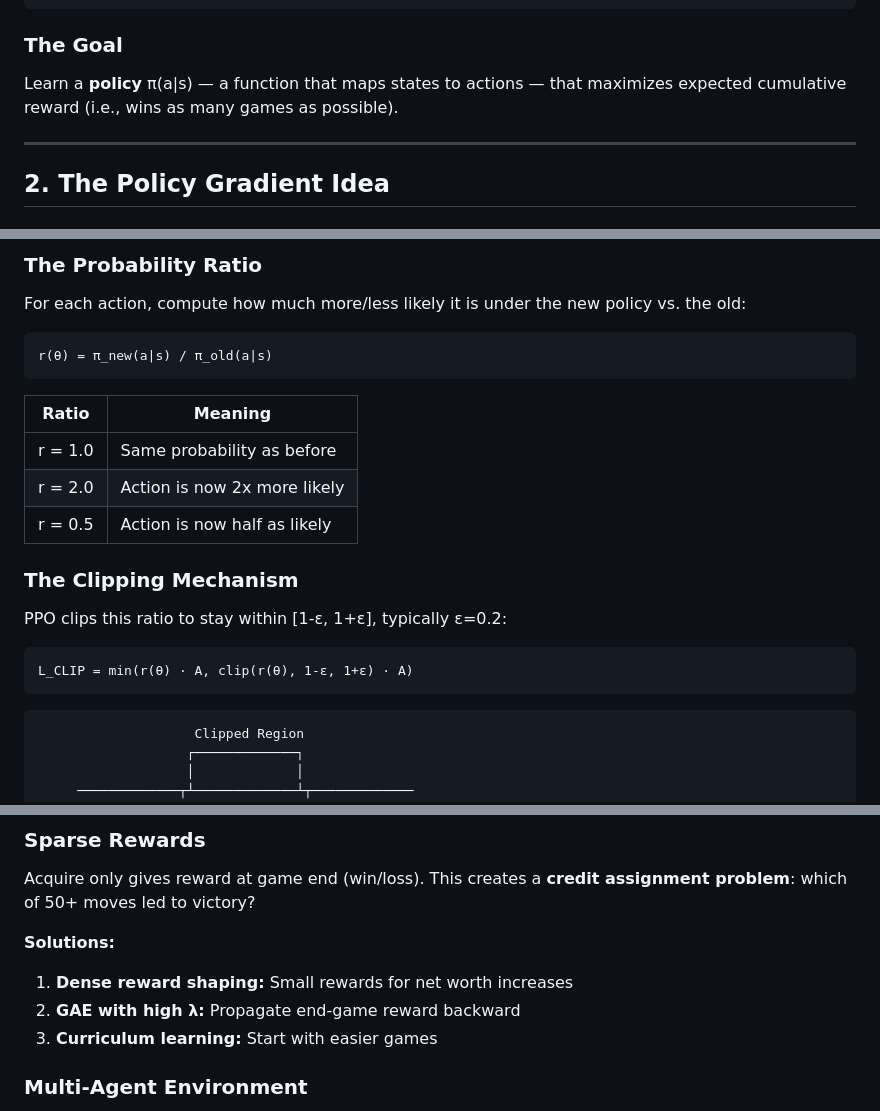
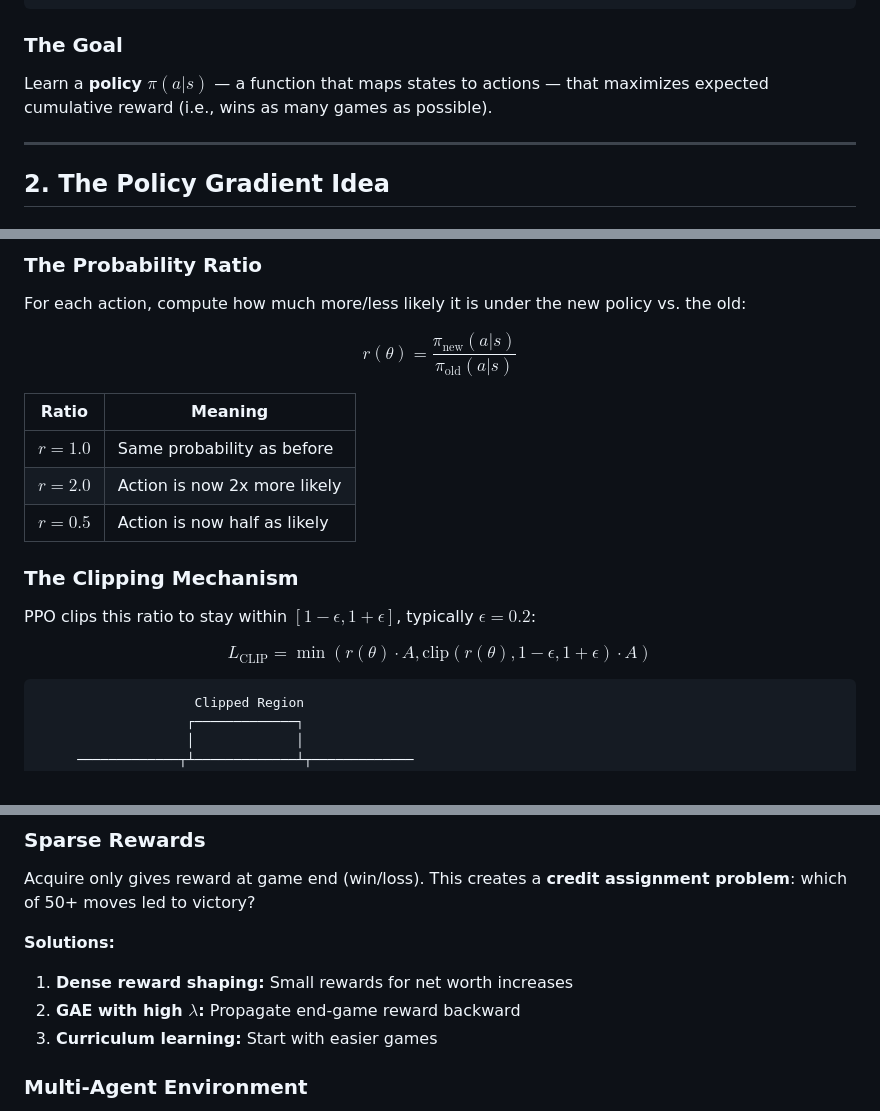
Before and after one commit to linanqiu/acquire-game, a Markdown page: docs/ai/ppo_explained.md, 3 parts joined by grey strips. Rendered like a GitHub page.

````diff
--- a/docs/ai/ppo_explained.md
+++ b/docs/ai/ppo_explained.md
@@ -59,7 +59,7 @@ Reinforcement Learning (RL) is learning through trial and error. An **agent** in
 
 ### The Goal
 
-Learn a **policy** π(a|s) — a function that maps states to actions — that maximizes expected cumulative reward (i.e., wins as many games as possible).
+Learn a **policy** $\pi(a|s)$ — a function that maps states to actions — that maximizes expected cumulative reward (i.e., wins as many games as possible).
 
 ---
 
@@ -137,23 +136,19 @@ PPO's key innovation: **limit how much the policy can change in one update**.
 
 For each action, compute how much more/less likely it is under the new policy vs. the old:
 
-```
-r(θ) = π_new(a|s) / π_old(a|s)
-```
+$$r(\theta) = \frac{\pi_{\text{new}}(a|s)}{\pi_{\text{old}}(a|s)}$$
 
 | Ratio | Meaning |
 |-------|---------|
-| r = 1.0 | Same probability as before |
-| r = 2.0 | Action is now 2x more likely |
-| r = 0.5 | Action is now half as likely |
+| $r = 1.0$ | Same probability as before |
+| $r = 2.0$ | Action is now 2x more likely |
+| $r = 0.5$ | Action is now half as likely |
 
 ### The Clipping Mechanism
 
-PPO clips this ratio to stay within [1-ε, 1+ε], typically ε=0.2:
+PPO clips this ratio to stay within $[1-\epsilon, 1+\epsilon]$, typically $\epsilon=0.2$:
 
-```
-L_CLIP = min(r(θ) · A, clip(r(θ), 1-ε, 1+ε) · A)
-```
+$$L_{\text{CLIP}} = \min\left(r(\theta) \cdot A, \text{clip}(r(\theta), 1-\epsilon, 1+\epsilon) \cdot A\right)$$
 
 ```
                     Clipped Region
@@ -380,7 +372,7 @@ Acquire only gives reward at game end (win/loss). This creates a **credit assign
 
 **Solutions:**
 1. **Dense reward shaping:** Small rewards for net worth increases
-2. **GAE with high λ:** Propagate end-game reward backward
+2. **GAE with high $\lambda$:** Propagate end-game reward backward
 3. **Curriculum learning:** Start with easier games
 
 ### Multi-Agent Environment
````
Also changed, not shown: other parts of docs/ai/ppo_explained.md (+21 -25 lines).
